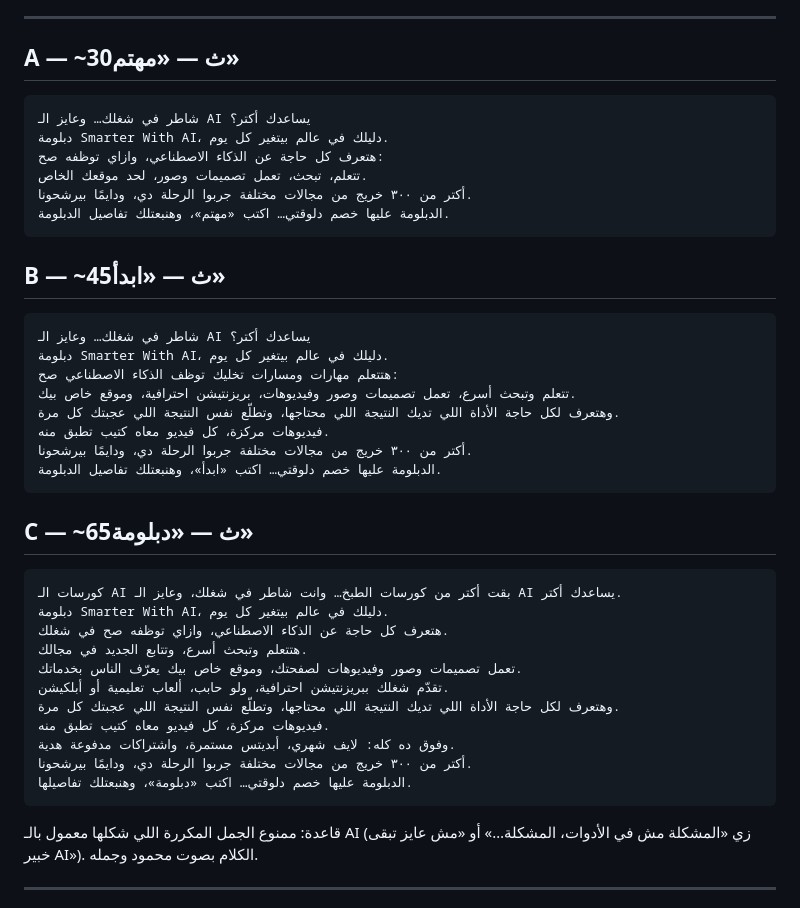
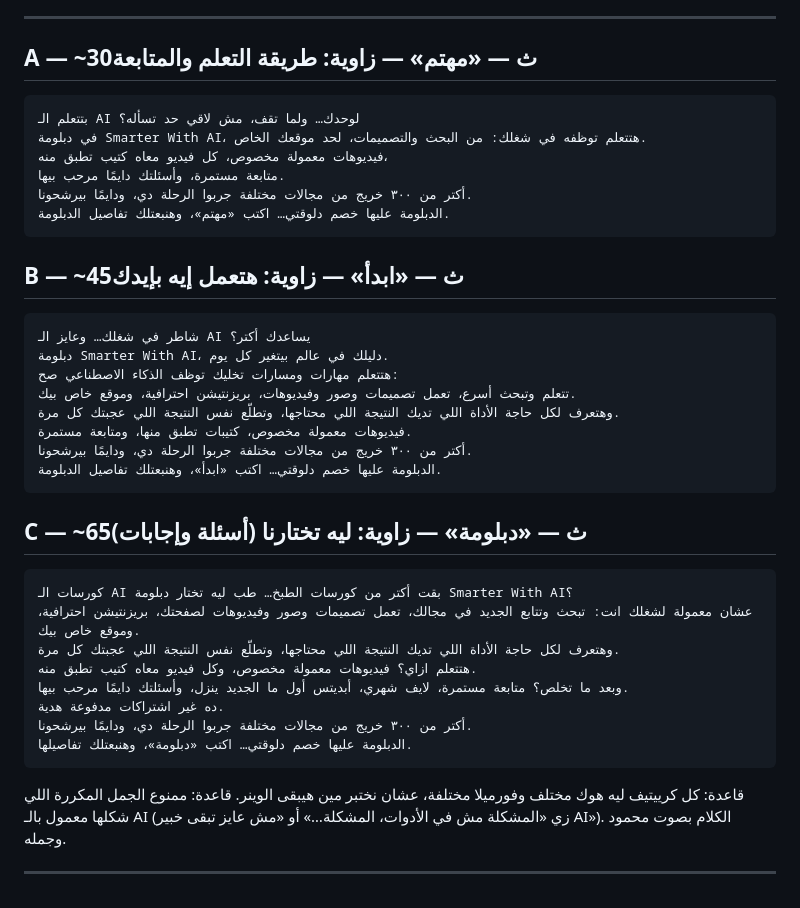
Before and after one commit to Mahmoudtaru/mooddiploma, a Markdown page: diploma-ads/scripts.md, the part around the change. Rendered like a GitHub page.

Commit message:
Give each creative its own hook and formula; add learning format and follow-up to 30s
Co-Authored-By: Claude Opus 5.5 <noreply@anthropic.com>
Claude-Session: https://claude.ai/code/session_01A1N99tkYZgLPPJeUFLZqJE

````diff
--- a/diploma-ads/scripts.md
+++ b/diploma-ads/scripts.md
@@ -22,18 +22,18 @@
 
 ---
 
-## A — ~30ث — «مهتم»
+## A — ~30ث — «مهتم» — زاوية: طريقة التعلم والمتابعة
 
 ```
-شاطر في شغلك… وعايز الـ AI يساعدك أكتر؟
-دبلومة Smarter With AI، دليلك في عالم بيتغير كل يوم.
-هتعرف كل حاجة عن الذكاء الاصطناعي، وازاي توظفه صح:
-تتعلم، تبحث، تعمل تصميمات وصور، لحد موقعك الخاص.
+بتتعلم الـ AI لوحدك… ولما تقف، مش لاقي حد تسأله؟
+في دبلومة Smarter With AI، هتتعلم توظفه في شغلك: من البحث والتصميمات، لحد موقعك الخاص.
+فيديوهات معمولة مخصوص، كل فيديو معاه كتيب تطبق منه،
+متابعة مستمرة، وأسئلتك دايمًا مرحب بيها.
 أكتر من ٣٠٠ خريج من مجالات مختلفة جربوا الرحلة دي، ودايمًا بيرشحونا.
 الدبلومة عليها خصم دلوقتي… اكتب «مهتم»، وهنبعتلك تفاصيل الدبلومة.
 ```
 
-## B — ~45ث — «ابدأ»
+## B — ~45ث — «ابدأ» — زاوية: هتعمل إيه بإيدك
 
 ```
 شاطر في شغلك… وعايز الـ AI يساعدك أكتر؟
@@ -41,27 +41,25 @@
 هتتعلم مهارات ومسارات تخليك توظف الذكاء الاصطناعي صح:
 تتعلم وتبحث أسرع، تعمل تصميمات وصور وفيديوهات، بريزنتيشن احترافية، وموقع خاص بيك.
 وهتعرف لكل حاجة الأداة اللي تديك النتيجة اللي محتاجها، وتطلّع نفس النتيجة اللي عجبتك كل مرة.
-فيديوهات مركزة، كل فيديو معاه كتيب تطبق منه.
+فيديوهات معمولة مخصوص، كتيبات تطبق منها، ومتابعة مستمرة.
 أكتر من ٣٠٠ خريج من مجالات مختلفة جربوا الرحلة دي، ودايمًا بيرشحونا.
 الدبلومة عليها خصم دلوقتي… اكتب «ابدأ»، وهنبعتلك تفاصيل الدبلومة.
 ```
 
-## C — ~65ث — «دبلومة»
+## C — ~65ث — «دبلومة» — زاوية: ليه تختارنا (أسئلة وإجابات)
 
 ```
-كورسات الـ AI بقت أكتر من كورسات الطبخ… وانت شاطر في شغلك، وعايز الـ AI يساعدك أكتر.
-دبلومة Smarter With AI، دليلك في عالم بيتغير كل يوم.
-هتعرف كل حاجة عن الذكاء الاصطناعي، وازاي توظفه صح في شغلك.
-هتتعلم وتبحث أسرع، وتتابع الجديد في مجالك.
-تعمل تصميمات وصور وفيديوهات لصفحتك، وموقع خاص بيك يعرّف الناس بخدماتك.
-تقدّم شغلك ببريزنتيشن احترافية، ولو حابب، ألعاب تعليمية أو أبلكيشن.
+كورسات الـ AI بقت أكتر من كورسات الطبخ… طب ليه تختار دبلومة Smarter With AI؟
+عشان معمولة لشغلك انت: تبحث وتتابع الجديد في مجالك، تعمل تصميمات وصور وفيديوهات لصفحتك، بريزنتيشن احترافية، وموقع خاص بيك.
 وهتعرف لكل حاجة الأداة اللي تديك النتيجة اللي محتاجها، وتطلّع نفس النتيجة اللي عجبتك كل مرة.
-فيديوهات مركزة، كل فيديو معاه كتيب تطبق منه.
-وفوق ده كله: لايف شهري، أبديتس مستمرة، واشتراكات مدفوعة هدية.
+هتتعلم ازاي؟ فيديوهات معمولة مخصوص، وكل فيديو معاه كتيب تطبق منه.
+وبعد ما تخلص؟ متابعة مستمرة، لايف شهري، أبديتس أول ما الجديد ينزل، وأسئلتك دايمًا مرحب بيها.
+ده غير اشتراكات مدفوعة هدية.
 أكتر من ٣٠٠ خريج من مجالات مختلفة جربوا الرحلة دي، ودايمًا بيرشحونا.
 الدبلومة عليها خصم دلوقتي… اكتب «دبلومة»، وهنبعتلك تفاصيلها.
 ```
 
+قاعدة: كل كرييتيف ليه هوك مختلف وفورميلا مختلفة، عشان نختبر مين هيبقى الوينر.
 قاعدة: ممنوع الجمل المكررة اللي شكلها معمول بالـ AI (زي «المشكلة مش في الأدوات، المشكلة…» أو «مش عايز تبقى خبير AI»). الكلام بصوت محمود وجمله.
 
 ---
````
